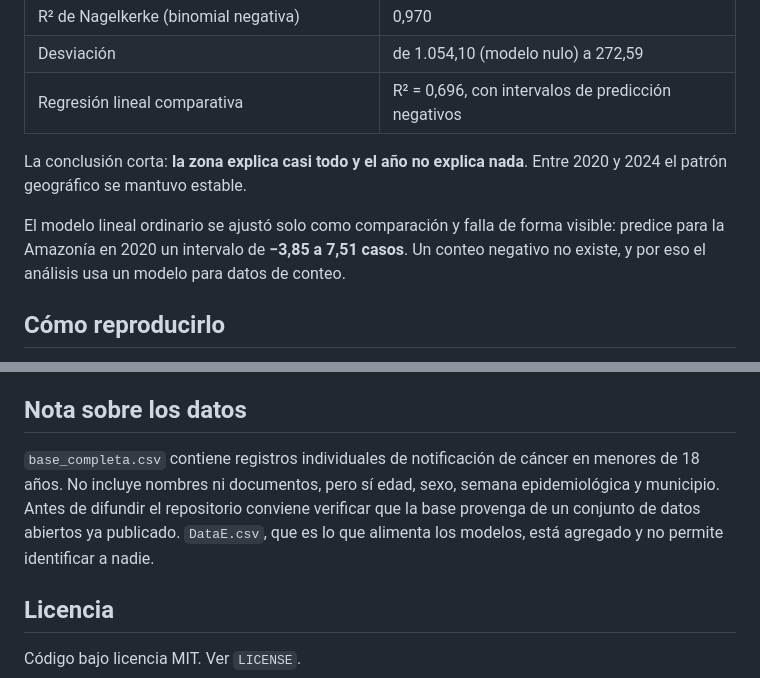
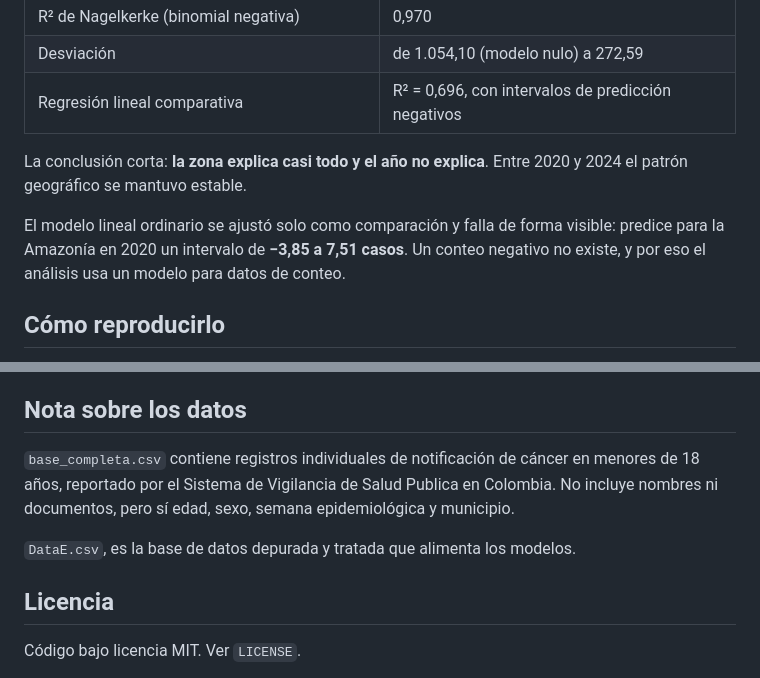
Before and after one commit to MariaClareth/Monitoreo-del-cancer-infantil-en-Colombia, a Markdown page: README.md, 2 parts joined by grey strips. Rendered like a GitHub page.

```diff
--- a/README.md
+++ b/README.md
@@ -22,12 +22,12 @@ Nohelis Muslaco Bohorquez, Maria Mendez Ramos, Melba Vertel Morinson.
 | Desviación | de 1.054,10 (modelo nulo) a 272,59 |
 | Regresión lineal comparativa | R² = 0,696, con intervalos de predicción negativos |
 
-La conclusión corta: **la zona explica casi todo y el año no explica nada**. Entre 2020 y
+La conclusión corta: **la zona explica casi todo y el año no explica**. Entre 2020 y
 2024 el patrón geográfico se mantuvo estable.
 
 El modelo lineal ordinario se ajustó solo como comparación y falla de forma visible:
-predice para la Amazonía en 2020 un intervalo de **−3,85 a 7,51 casos**. Un conteo
-negativo no existe, y por eso el análisis usa un modelo para datos de conteo.
+predice para la Amazonía en 2020 un intervalo de **−3,85 a 7,51 casos**.
+Un conteo negativo no existe, y por eso el análisis usa un modelo para datos de conteo.
 
 ## Cómo reproducirlo
 
@@ -69,10 +69,11 @@ el modelo de Poisson no admite y que estos conteos sí presentan.
 ## Nota sobre los datos
 
 `base_completa.csv` contiene registros individuales de notificación de cáncer en menores
-de 18 años. No incluye nombres ni documentos, pero sí edad, sexo, semana epidemiológica y
-municipio. Antes de difundir el repositorio conviene verificar que la base provenga de un
-conjunto de datos abiertos ya publicado. `DataE.csv`, que es lo que alimenta los modelos,
-está agregado y no permite identificar a nadie.
+de 18 años, reportado por el Sistema de Vigilancia de Salud Publica en Colombia.
+No incluye nombres ni documentos, pero sí edad, sexo, semana epidemiológica y
+municipio.
+
+`DataE.csv`, es la base de datos depurada y tratada que alimenta los modelos.
 
 ## Licencia
 
```
